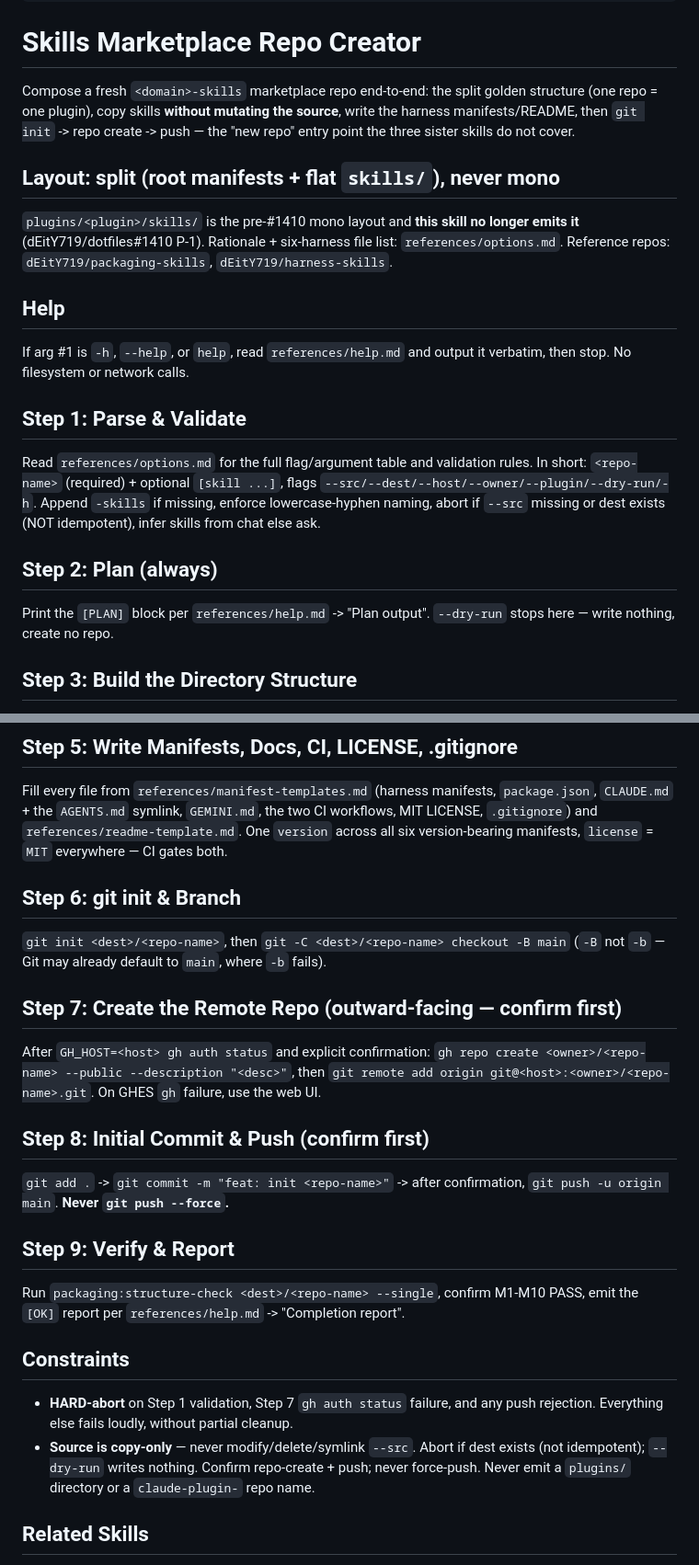
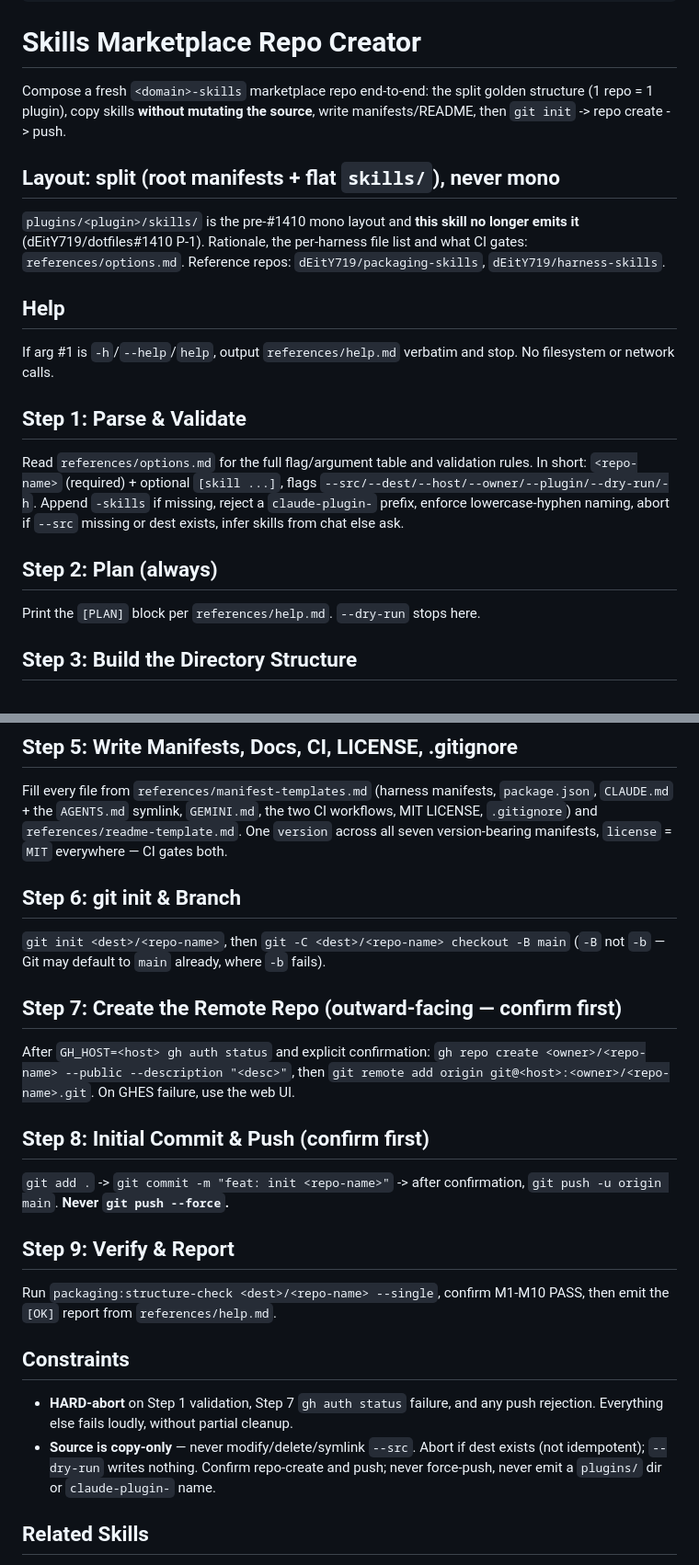
Before and after one commit to dEitY719/packaging-skills, a Markdown page: skills/create/SKILL.md, 2 parts joined by grey strips. Shown at 92% size. GitHub-like rendering.

```diff
--- a/skills/create/SKILL.md
+++ b/skills/create/SKILL.md
@@ -19,32 +19,32 @@ metadata:
 # Skills Marketplace Repo Creator
 
 Compose a fresh `<domain>-skills` marketplace repo end-to-end: the split golden
-structure (one repo = one plugin), copy skills **without mutating the source**,
-write the harness manifests/README, then `git init` -> repo create -> push —
-the "new repo" entry point the three sister skills do not cover.
+structure (1 repo = 1 plugin), copy skills **without mutating the source**,
+write manifests/README, then `git init` -> repo create -> push.
 
 ## Layout: split (root manifests + flat `skills/`), never mono
 
 `plugins/<plugin>/skills/` is the pre-#1410 mono layout and **this skill no
-longer emits it** (dEitY719/dotfiles#1410 P-1). Rationale + six-harness file
-list: `references/options.md`. Reference repos: `dEitY719/packaging-skills`,
-`dEitY719/harness-skills`.
+longer emits it** (dEitY719/dotfiles#1410 P-1). Rationale, the per-harness file
+list and what CI gates: `references/options.md`. Reference repos:
+`dEitY719/packaging-skills`, `dEitY719/harness-skills`.
 
 ## Help
 
-If arg #1 is `-h`, `--help`, or `help`, read `references/help.md` and output it verbatim, then stop. No filesystem or network calls.
+If arg #1 is `-h`/`--help`/`help`, output `references/help.md` verbatim and
+stop. No filesystem or network calls.
 
 ## Step 1: Parse & Validate
 
 Read `references/options.md` for the full flag/argument table and validation
 rules. In short: `<repo-name>` (required) + optional `[skill ...]`, flags
 `--src/--dest/--host/--owner/--plugin/--dry-run/-h`. Append `-skills` if
-missing, enforce lowercase-hyphen naming, abort if `--src` missing or dest
-exists (NOT idempotent), infer skills from chat else ask.
+missing, reject a `claude-plugin-` prefix, enforce lowercase-hyphen naming,
+abort if `--src` missing or dest exists, infer skills from chat else ask.
 
 ## Step 2: Plan (always)
 
-Print the `[PLAN]` block per `references/help.md` -> "Plan output". `--dry-run` stops here — write nothing, create no repo.
+Print the `[PLAN]` block per `references/help.md`. `--dry-run` stops here.
 
 ## Step 3: Build the Directory Structure
 
@@ -63,19 +63,19 @@ parent `skills/` dir, never target `skills/<skill>` (nests to
 Fill every file from `references/manifest-templates.md` (harness manifests,
 `package.json`, `CLAUDE.md` + the `AGENTS.md` symlink, `GEMINI.md`, the two CI
 workflows, MIT LICENSE, `.gitignore`) and `references/readme-template.md`. One
-`version` across all six version-bearing manifests, `license` = `MIT`
+`version` across all seven version-bearing manifests, `license` = `MIT`
 everywhere — CI gates both.
 
 ## Step 6: git init & Branch
 
 `git init <dest>/<repo-name>`, then `git -C <dest>/<repo-name> checkout -B main`
-(`-B` not `-b` — Git may already default to `main`, where `-b` fails).
+(`-B` not `-b` — Git may default to `main` already, where `-b` fails).
 
 ## Step 7: Create the Remote Repo (outward-facing — confirm first)
 
 After `GH_HOST=<host> gh auth status` and explicit confirmation: `gh repo create
 <owner>/<repo-name> --public --description "<desc>"`, then `git remote add
-origin git@<host>:<owner>/<repo-name>.git`. On GHES `gh` failure, use the web UI.
+origin git@<host>:<owner>/<repo-name>.git`. On GHES failure, use the web UI.
 
 ## Step 8: Initial Commit & Push (confirm first)
 
@@ -84,16 +84,16 @@ origin git@<host>:<owner>/<repo-name>.git`. On GHES `gh` failure, use the web UI
 
 ## Step 9: Verify & Report
 
-Run `packaging:structure-check <dest>/<repo-name> --single`, confirm M1-M10 PASS, emit the `[OK]` report per `references/help.md` -> "Completion report".
+Run `packaging:structure-check <dest>/<repo-name> --single`, confirm M1-M10
+PASS, then emit the `[OK]` report from `references/help.md`.
 
 ## Constraints
 
 - **HARD-abort** on Step 1 validation, Step 7 `gh auth status` failure, and any
   push rejection. Everything else fails loudly, without partial cleanup.
 - **Source is copy-only** — never modify/delete/symlink `--src`. Abort if dest
-  exists (not idempotent); `--dry-run` writes nothing. Confirm repo-create +
-  push; never force-push. Never emit a `plugins/` directory or a
-  `claude-plugin-` repo name.
+  exists (not idempotent); `--dry-run` writes nothing. Confirm repo-create and
+  push; never force-push, never emit a `plugins/` dir or `claude-plugin-` name.
 
 ## Related Skills
 
```
Also changed, not shown: 2 other files.
